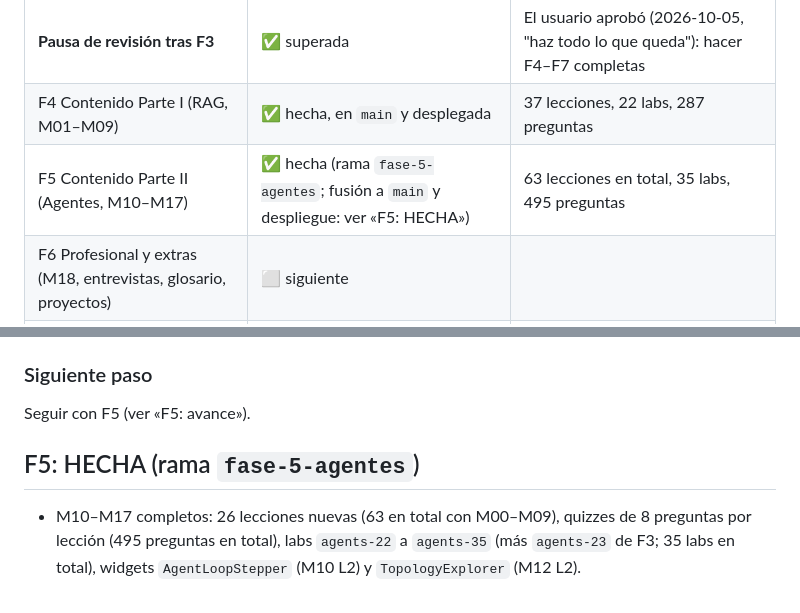
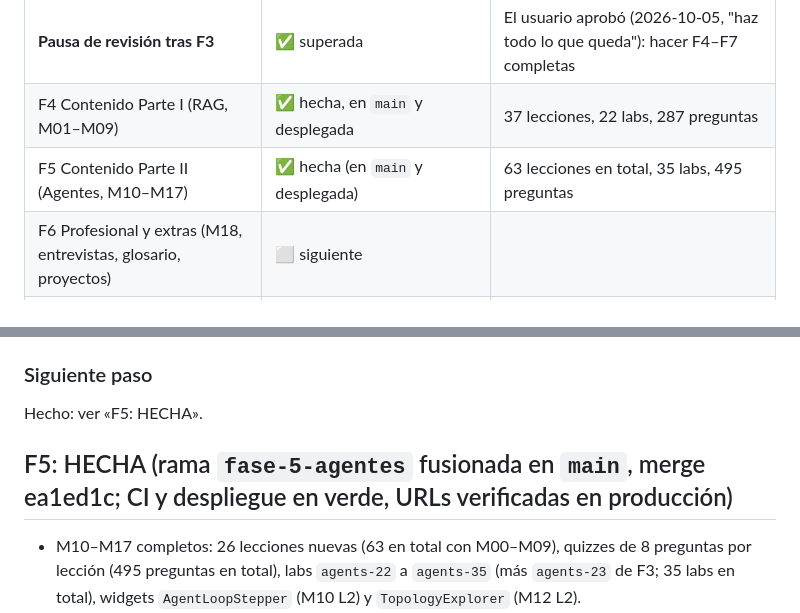
Before and after one commit to EduNagore/RAG_learning_web, a Markdown page: docs/PROGRESS.md, 2 parts joined by grey strips. Drawn GitHub-style.

Commit message:
docs: F5 cerrada y desplegada; siguiente F6
Co-Authored-By: Claude Sonnet 5.5 <noreply@anthropic.com>

```diff
--- a/docs/PROGRESS.md
+++ b/docs/PROGRESS.md
@@ -14,7 +14,7 @@
 | F3 Laboratorios | ✅ hecha, en `main` y desplegada (verificada en producción) | 3 labs, Pyodide, CodeMirror, e2e en navegador real |
 | **Pausa de revisión tras F3** | ✅ superada | El usuario aprobó (2026-10-05, "haz todo lo que queda"): hacer F4–F7 completas |
 | F4 Contenido Parte I (RAG, M01–M09) | ✅ hecha, en `main` y desplegada | 37 lecciones, 22 labs, 287 preguntas |
-| F5 Contenido Parte II (Agentes, M10–M17) | ✅ hecha (rama `fase-5-agentes`; fusión a `main` y despliegue: ver «F5: HECHA») | 63 lecciones en total, 35 labs, 495 preguntas |
+| F5 Contenido Parte II (Agentes, M10–M17) | ✅ hecha (en `main` y desplegada) | 63 lecciones en total, 35 labs, 495 preguntas |
 | F6 Profesional y extras (M18, entrevistas, glosario, proyectos) | ⬜ siguiente | |
 | F7 Pulido (Lighthouse, a11y, freshness workflow, README) | ⬜ | |
 
@@ -28,9 +28,9 @@ Contadores (fin de F5: 63 lecciones, 495 preguntas, 35 labs, 92 tests unitarios,
 - Resultados medidos (no repetir experimentos): ver `docs/DECISIONS.md` (F4) y las propias lecciones.
 
 ### Siguiente paso
-Seguir con F5 (ver «F5: avance»).
+Hecho: ver «F5: HECHA».
 
-## F5: HECHA (rama `fase-5-agentes`)
+## F5: HECHA (rama `fase-5-agentes` fusionada en `main`, merge ea1ed1c; CI y despliegue en verde, URLs verificadas en producción)
 
 - M10–M17 completos: 26 lecciones nuevas (63 en total con M00–M09), quizzes de 8 preguntas por lección (495 preguntas en total), labs `agents-22` a `agents-35` (más `agents-23` de F3; 35 labs en total), widgets `AgentLoopStepper` (M10 L2) y `TopologyExplorer` (M12 L2).
 - Puerta pasada (2026-10-06): prettier, eslint, astro check (0 errores), vitest (92), `validate` (63 lecciones, 495 preguntas, 35 labs), build (130 páginas), ruff, pytest (176), mutación (310/310), snippets de lecciones (55 bloques), 32 e2e.
```
